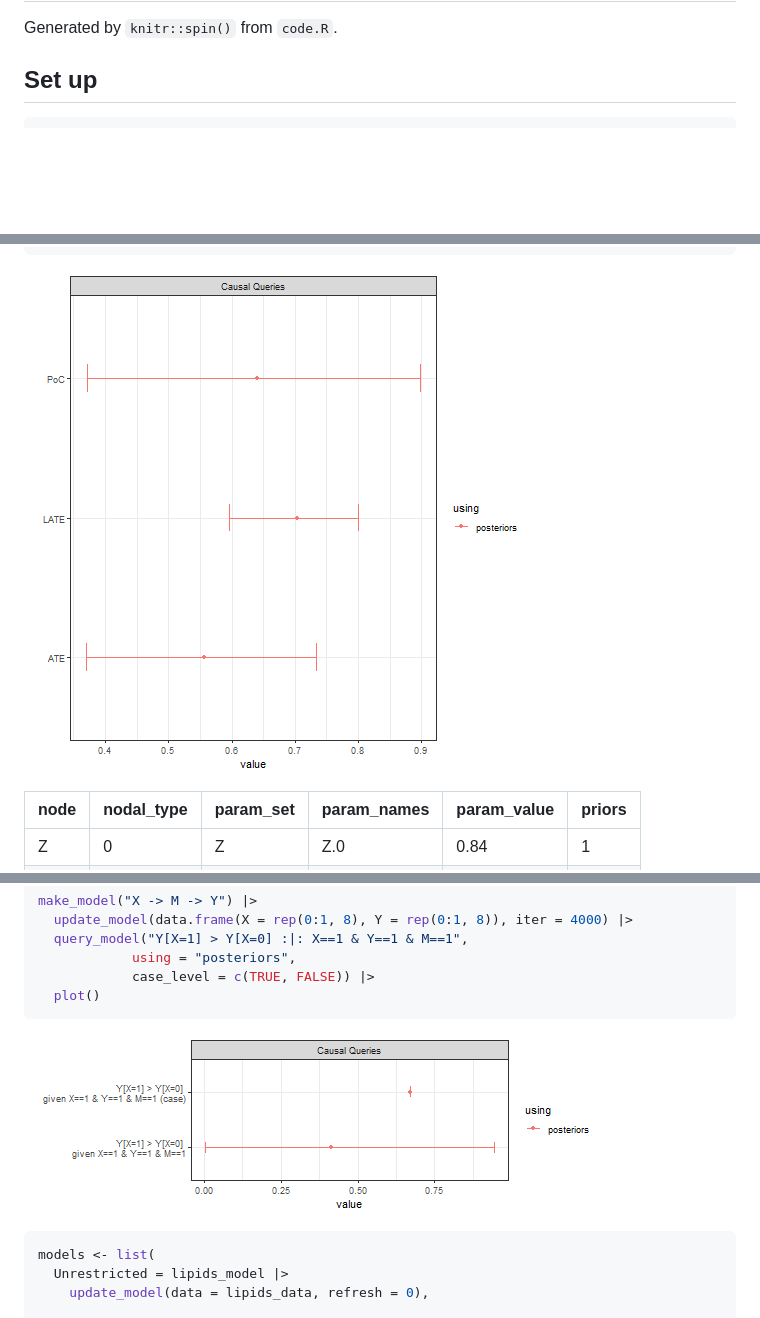
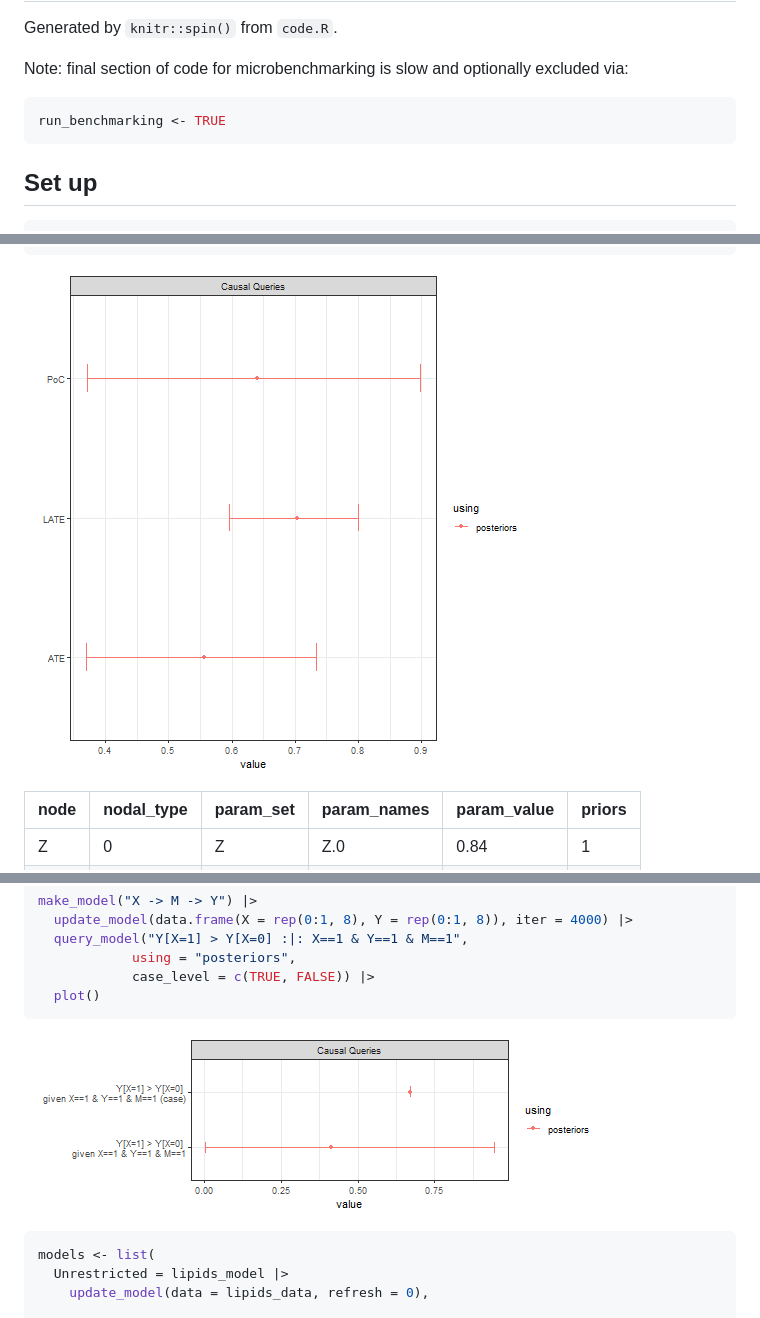
Before and after one commit to integrated-inferences/CQ-JSS, a Markdown page: code.md, 3 parts joined by grey strips. Drawn GitHub-style; pictures changed too: figure/unnamed-chunk-12-1.png (added), figure/unnamed-chunk-54-1.png (added); blank space fills up the shorter version.

````diff
--- a/code.md
+++ b/code.md
@@ -8,6 +8,14 @@ author: Till Tietz, Lily Medina, Georgiy Syunyaev, and Macartan Humphreys
 ---
 
 Generated by `knitr::spin()` from `code.R`.
+
+Note: final section of code for microbenchmarking is slow and optionally excluded via:
+
+
+
+``` r
+run_benchmarking <- TRUE
+```
 
 ## Set up
 
@@ -106,7 +114,7 @@ make_model("Z -> X -> Y; X <-> Y") |>
   plot()
 ```
 
-![plot of chunk unnamed-chunk-10](figure/unnamed-chunk-10-1.png)
+![plot of chunk unnamed-chunk-12](figure/unnamed-chunk-12-1.png)
 <table class=" lightable-classic-2" style='font-family: "Arial Narrow", "Source Sans Pro", sans-serif; margin-left: auto; margin-right: auto;'>
  <thead>
   <tr>
@@ -805,7 +813,7 @@ make_model("X -> M -> Y") |>
   plot()
 ```
 
-![plot of chunk unnamed-chunk-52](figure/unnamed-chunk-52-1.png)
+![plot of chunk unnamed-chunk-54](figure/unnamed-chunk-54-1.png)
 
 ``` r
 models <- list(
````
Also changed, not shown: other parts of code.md (+80 -2 lines), 6 other files.
